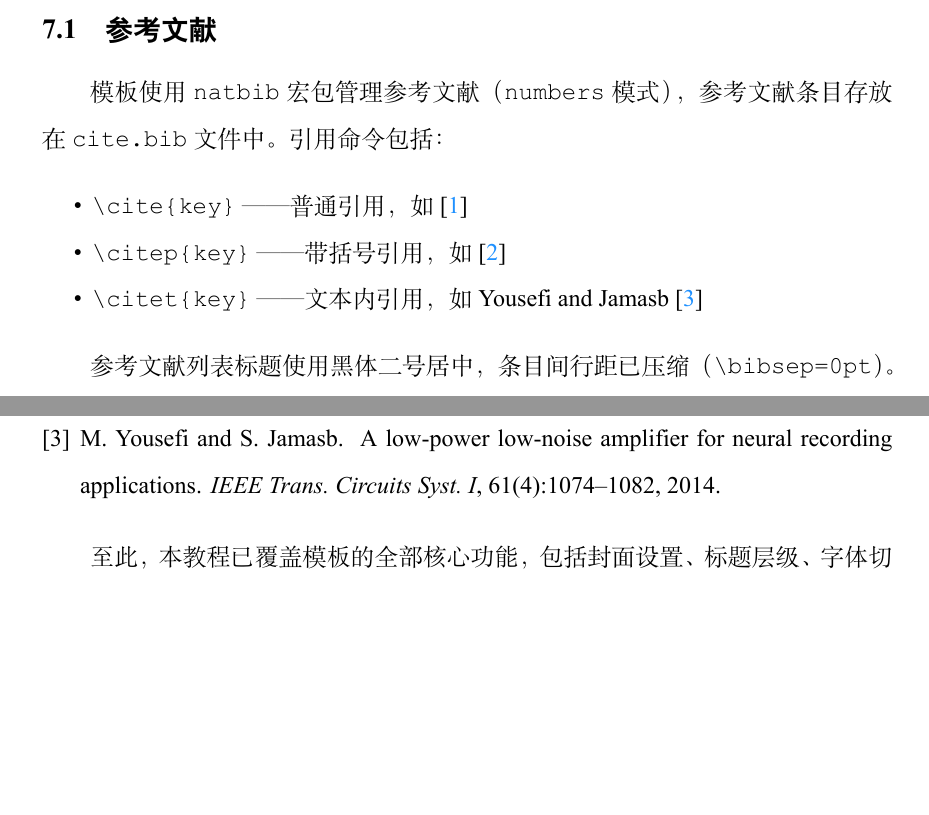
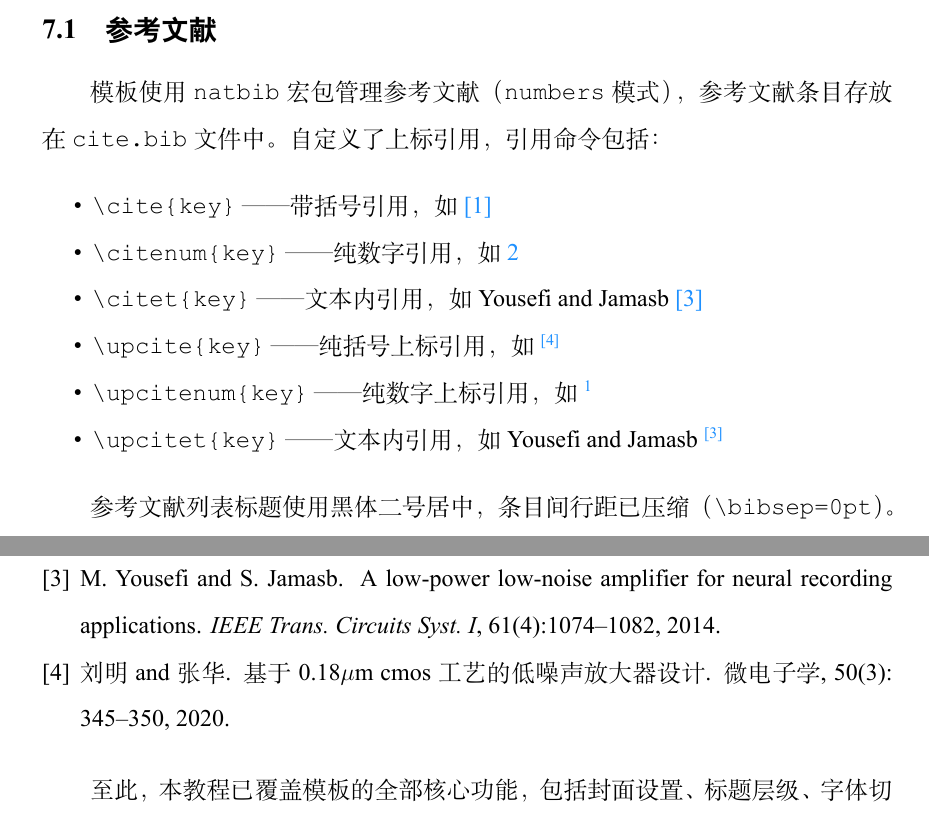
Before and after one commit to Ametegami/SYSU_report_latex_template, a LaTeX document (main.tex): two parts of pages 19 and 20 of 20, joined at a grey line, cut so that both start at the same text, the shorter picture padded with empty space. The pictures show the PDF file main.pdf that the author committed with the source.

Commit message:
修改了引用样式，定义了上标引用

```diff
--- a/main.tex
+++ b/main.tex
@@ -420,12 +420,16 @@ grid on;
 \end{appendices}
 
 \subsection{参考文献}
-模板使用 \texttt{natbib} 宏包管理参考文献（\texttt{numbers} 模式），参考文献条目存放在 \texttt{cite.bib} 文件中。引用命令包括：
+模板使用 \texttt{natbib} 宏包管理参考文献（\texttt{numbers} 模式），参考文献条目存放在 \texttt{cite.bib} 文件中。
+自定义了上标引用，引用命令包括：
 
 \begin{itemize}
-    \item \verb|\cite{key}| —— 普通引用，如 \cite{sze2006physics}
-    \item \verb|\citep{key}| —— 带括号引用，如 \citep{razavi2001design}
+    \item \verb|\cite{key}| —— 带括号引用，如 \cite{razavi2001design}
+    \item \verb|\citenum{key}| —— 纯数字引用，如 \citenum{sze2006physics}
     \item \verb|\citet{key}| —— 文本内引用，如 \citet{syousefi2014}
+    \item \verb|\upcite{key}| —— 纯括号上标引用，如 \upcite{liu2020}
+    \item \verb|\upcitenum{key}| —— 纯数字上标引用，如 \upcitenum{razavi2001design}
+    \item \verb|\upcitet{key}| —— 文本内引用，如 \upcitet{syousefi2014}
 \end{itemize}\par
 
 参考文献列表标题使用黑体二号居中，条目间行距已压缩（\verb|\bibsep=0pt|）。
```
Also changed, not shown: sysu_report.cls (+7 -0 lines), main.pdf.
